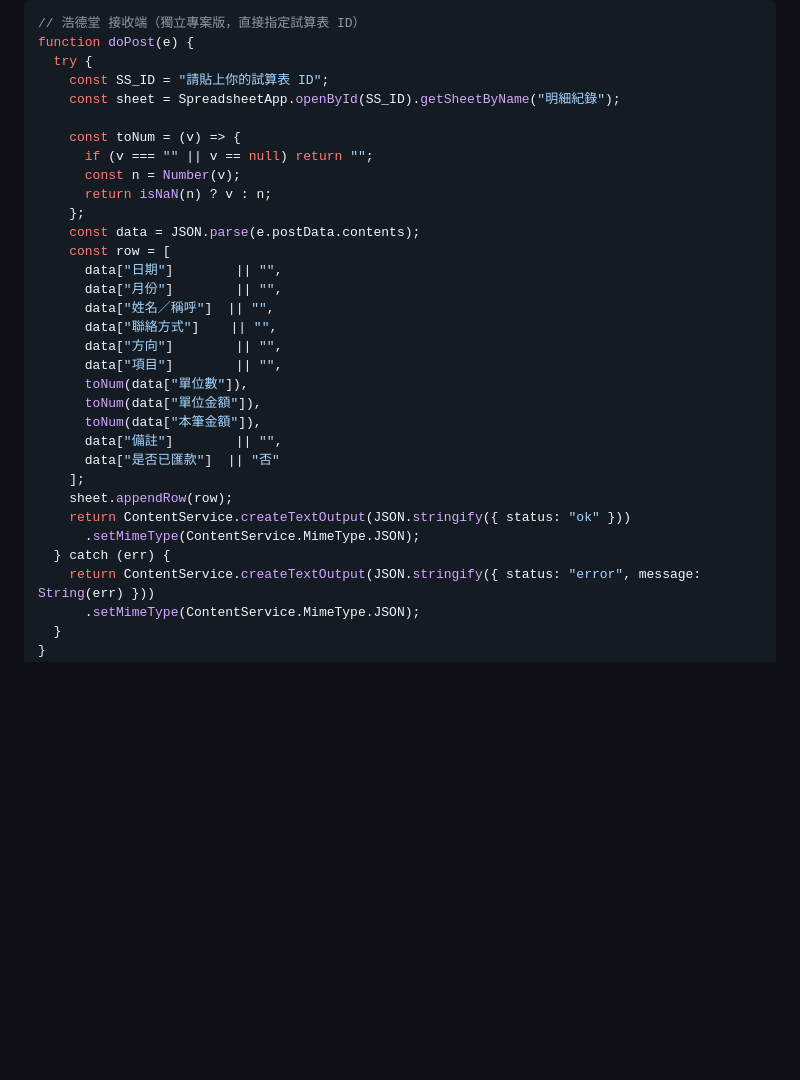
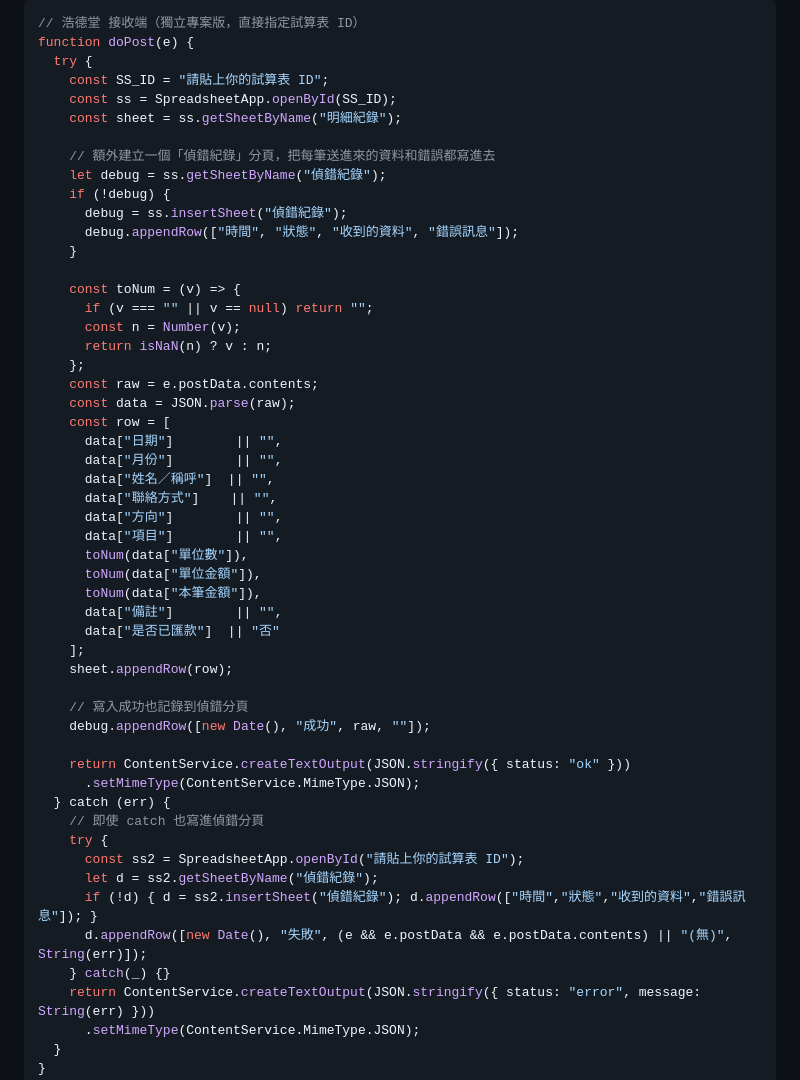
Before and after one commit to geamedia1976-jpg/hautertang-website, a Markdown page: README_GoogleDrive整合說明.md, the part around the change. Drawn GitHub-style; blank space fills up the shorter version.

Commit message:
GAS 腳本加入偵錯分頁，方便追蹤寫入失敗原因

```diff
--- a/README_GoogleDrive整合說明.md
+++ b/README_GoogleDrive整合說明.md
@@ -125,14 +125,23 @@ function doGet(e) {
 function doPost(e) {
   try {
     const SS_ID = "請貼上你的試算表 ID";
-    const sheet = SpreadsheetApp.openById(SS_ID).getSheetByName("明細紀錄");
+    const ss = SpreadsheetApp.openById(SS_ID);
+    const sheet = ss.getSheetByName("明細紀錄");
+
+    // 額外建立一個「偵錯紀錄」分頁，把每筆送進來的資料和錯誤都寫進去
+    let debug = ss.getSheetByName("偵錯紀錄");
+    if (!debug) {
+      debug = ss.insertSheet("偵錯紀錄");
+      debug.appendRow(["時間", "狀態", "收到的資料", "錯誤訊息"]);
+    }
 
     const toNum = (v) => {
       if (v === "" || v == null) return "";
       const n = Number(v);
       return isNaN(n) ? v : n;
     };
-    const data = JSON.parse(e.postData.contents);
+    const raw = e.postData.contents;
+    const data = JSON.parse(raw);
     const row = [
       data["日期"]        || "",
       data["月份"]        || "",
@@ -147,9 +156,20 @@ function doPost(e) {
       data["是否已匯款"]  || "否"
     ];
     sheet.appendRow(row);
+
+    // 寫入成功也記錄到偵錯分頁
+    debug.appendRow([new Date(), "成功", raw, ""]);
+
     return ContentService.createTextOutput(JSON.stringify({ status: "ok" }))
       .setMimeType(ContentService.MimeType.JSON);
   } catch (err) {
+    // 即使 catch 也寫進偵錯分頁
+    try {
+      const ss2 = SpreadsheetApp.openById("請貼上你的試算表 ID");
+      let d = ss2.getSheetByName("偵錯紀錄");
+      if (!d) { d = ss2.insertSheet("偵錯紀錄"); d.appendRow(["時間","狀態","收到的資料","錯誤訊息"]); }
+      d.appendRow([new Date(), "失敗", (e && e.postData && e.postData.contents) || "(無)", String(err)]);
+    } catch(_) {}
     return ContentService.createTextOutput(JSON.stringify({ status: "error", message: String(err) }))
       .setMimeType(ContentService.MimeType.JSON);
   }
```
